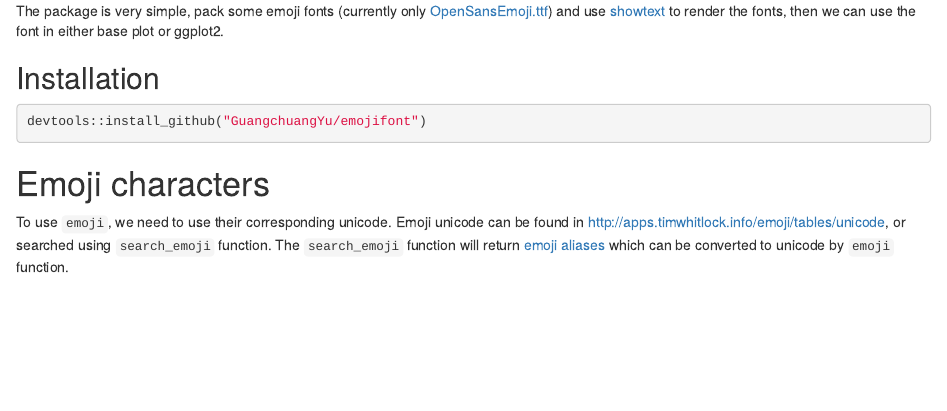
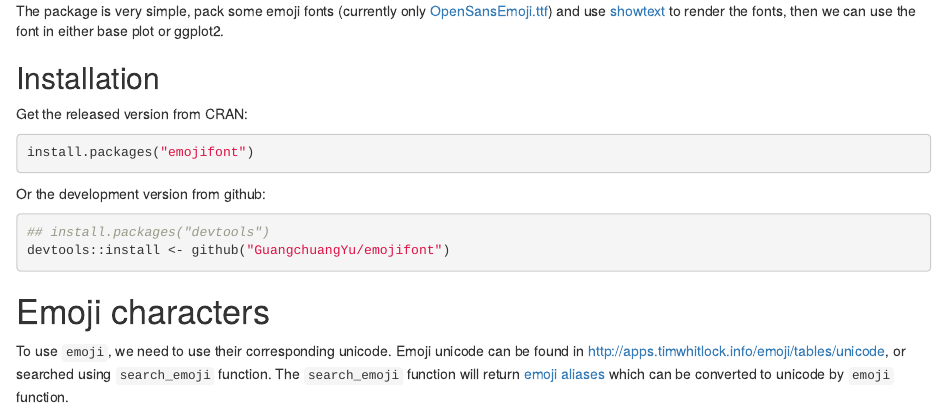
Before and after one commit to GuangchuangYu/emojifont, an R Markdown document (vignettes/emojifont.Rmd): the page in a window 1100 px wide, from 660 px down. Rendered offline with R 4.5, knitr and Pandoc, with nearby package versions; some code elsewhere in the file could not run offline.

Commit message:
update installation info in vignette

````diff
--- a/vignettes/emojifont.Rmd
+++ b/vignettes/emojifont.Rmd
@@ -45,10 +45,18 @@ The package is very simple, pack some emoji fonts (currently only [OpenSansEmoji
 
 ## Installation
 
+Get the released version from CRAN:
+
 ```r
-devtools::install_github("GuangchuangYu/emojifont")
+install.packages("emojifont")
 ```
 
+Or the development version from github:
+
+```r
+## install.packages("devtools")
+devtools::install <- github("GuangchuangYu/emojifont")
+```
 
 # Emoji characters
 
````
